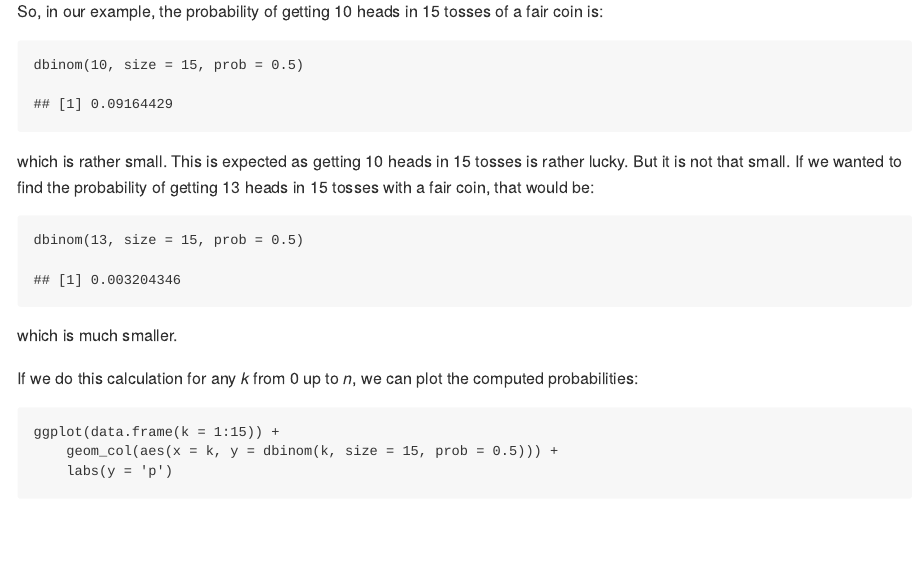
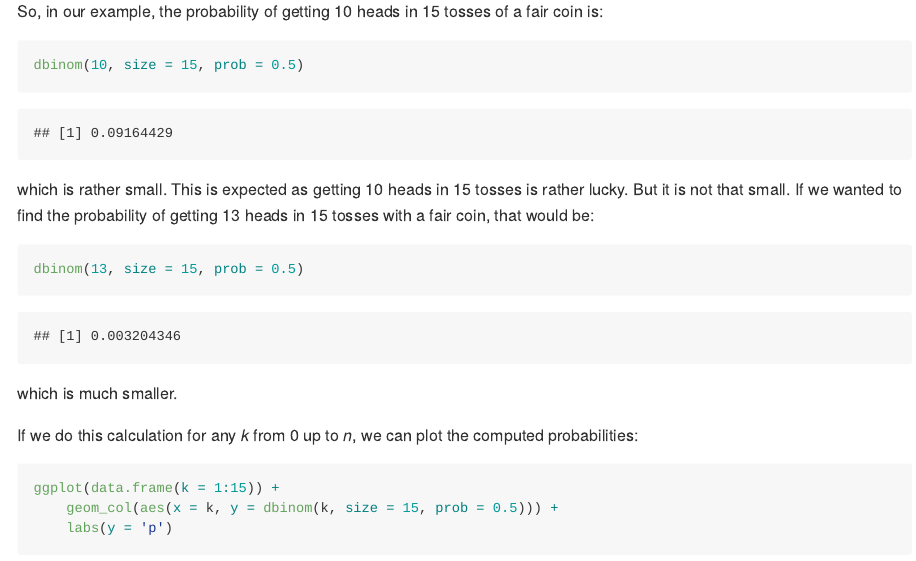
Before and after one commit to EliasKal/probability-notes, an R Markdown document (beta_distribution.Rmd): the page in a window 1100 px wide, from 450 px down. Rendered offline with R 4.5, knitr and Pandoc, with nearby package versions.

Commit message:
changed directory structure

````diff
--- a/src/beta_distribution.Rmd
+++ b/beta_distribution.Rmd
@@ -2,7 +2,9 @@
 title: "Notes on the Beta distribution"
 author: "Elias Kalamaras"
 date: "November 28, 2017"
-output: rmarkdown::github_document
+output:
+    md_document:
+        variant: markdown_github
 ---
 
 ```{r setup, include=FALSE}
````
Also changed, not shown: beta_distribution.md, output/beta_distribution.html (deleted), 18 other files.
